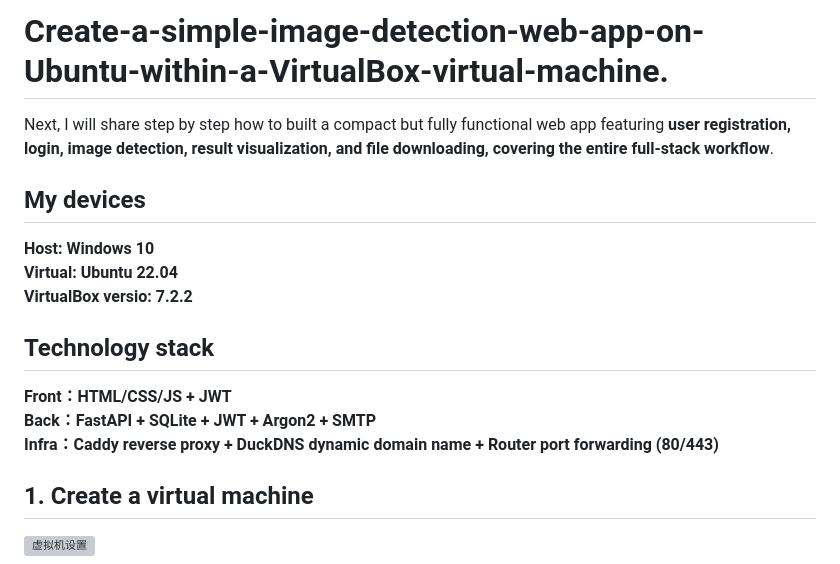
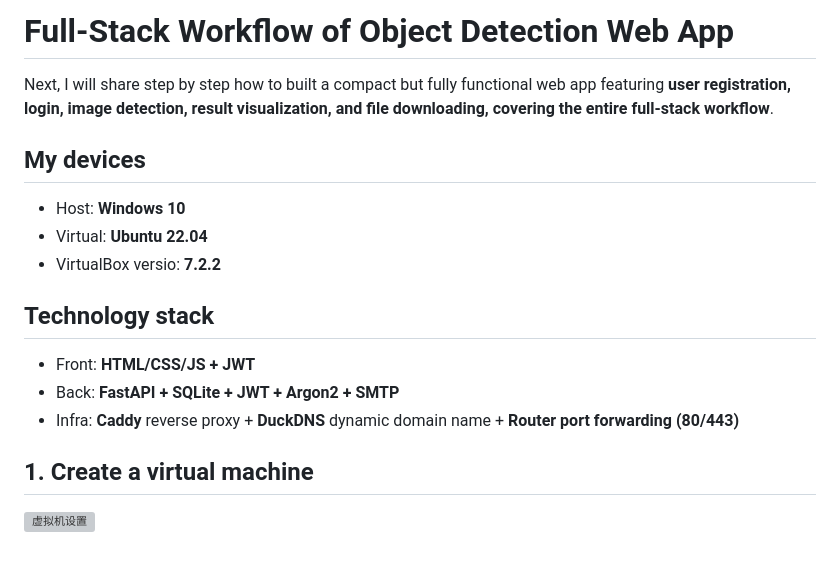
Before and after one commit to yinx111/Full-Stack-WebApp-Workflow, a Markdown page: README.md, the part around one of its changes. Drawn GitHub-style; grey boxes are pictures that could not be loaded.

Commit message:
Revise README for object detection web app
Updated the README to reflect the full-stack workflow of the object detection web app, including technology stack and new sections for directory structure and demonstration.

```diff
--- a/README.md
+++ b/README.md
@@ -1,14 +1,14 @@
-# Create-a-simple-image-detection-web-app-on-Ubuntu-within-a-VirtualBox-virtual-machine.
+# Full-Stack Workflow of Object Detection Web App
 Next, I will share step by step how to built a compact but fully functional web app featuring **user registration, login, image detection, result visualization, and file downloading, covering the entire full-stack workflow**.
 ## My devices
-**Host: Windows 10**<br>
-**Virtual: Ubuntu 22.04**<br>
-**VirtualBox versio: 7.2.2**
+- Host:  **Windows 10**<br>
+- Virtual:  **Ubuntu 22.04**<br>
+- VirtualBox versio:  **7.2.2**
 
 ## Technology stack
-**Front：HTML/CSS/JS + JWT**<br>
-**Back：FastAPI + SQLite + JWT + Argon2 + SMTP**<br>
-**Infra：Caddy reverse proxy + DuckDNS dynamic domain name + Router port forwarding (80/443)**
+- Front:  **HTML/CSS/JS + JWT**<br>
+- Back:  **FastAPI + SQLite + JWT + Argon2 + SMTP**<br>
+- Infra: **Caddy** reverse proxy + **DuckDNS** dynamic domain name + **Router port forwarding (80/443)**
 
 ## 1. Create a virtual machine
 
```
Also changed, not shown: other parts of README.md (+16 -0 lines).
